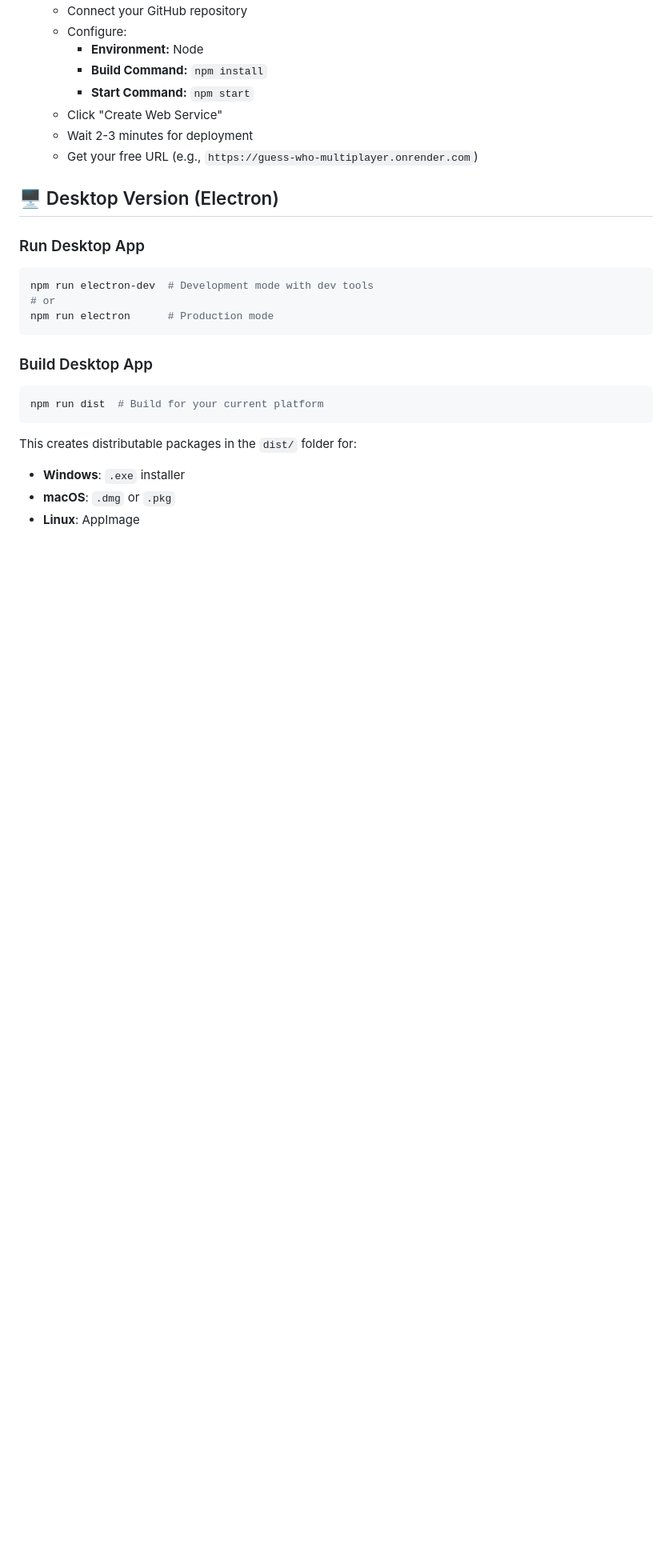
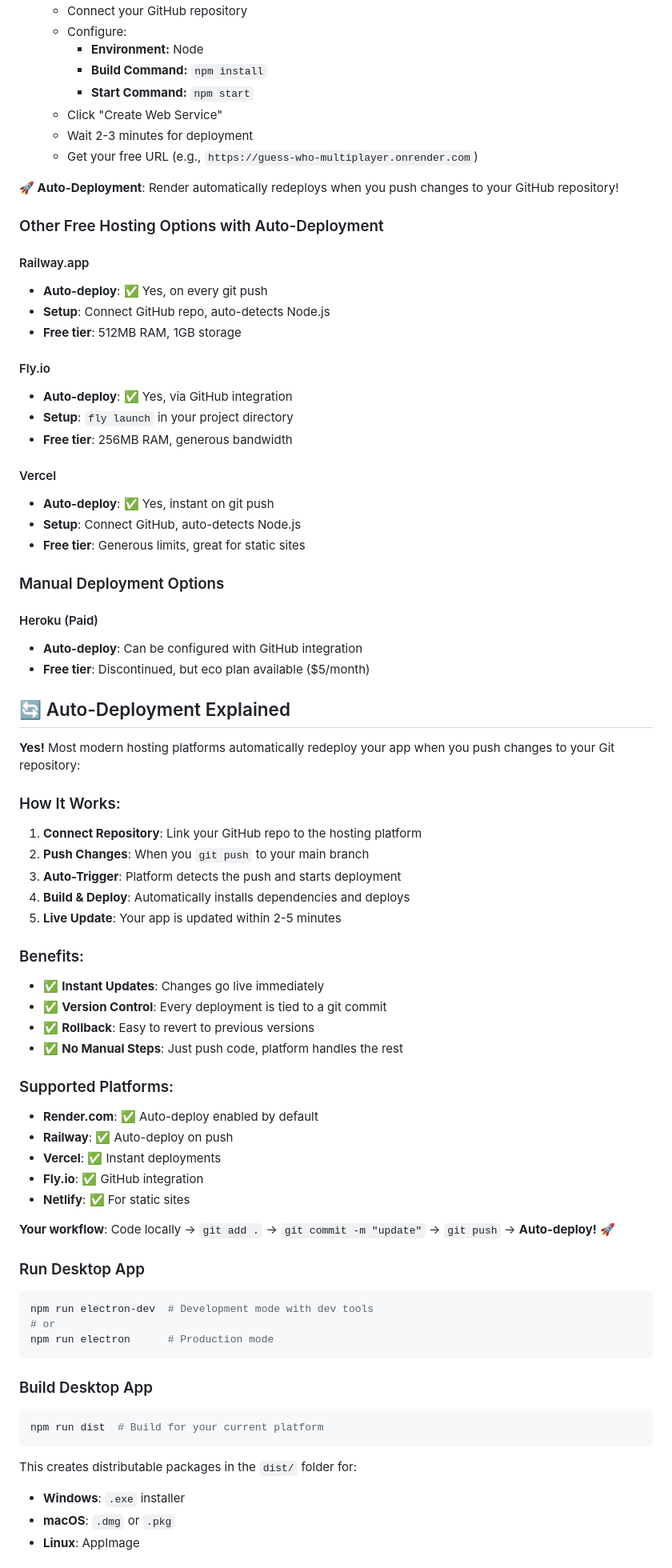
Before and after one commit to yasser-baalla/guess-who-multiplayer-game, a Markdown page: README.md, the part around one of its changes. Shown at 80% size. GitHub-like rendering; blank space fills up the shorter version.

Commit message:
docs: Add comprehensive auto-deployment information
- Explain how git-based deployments auto-update on push
- Document multiple hosting platforms with auto-deploy features
- Clarify differences between web and desktop deployment
- Add workflow explanation for continuous deployment

```diff
--- a/README.md
+++ b/README.md
@@ -66,7 +66,56 @@ Then open `http://localhost:3000` in your browser.
    - Wait 2-3 minutes for deployment
    - Get your free URL (e.g., `https://guess-who-multiplayer.onrender.com`)
 
-## 🖥️ Desktop Version (Electron)
+**🚀 Auto-Deployment**: Render automatically redeploys when you push changes to your GitHub repository!
+
+### Other Free Hosting Options with Auto-Deployment
+
+#### Railway.app
+- **Auto-deploy**: ✅ Yes, on every git push
+- **Setup**: Connect GitHub repo, auto-detects Node.js
+- **Free tier**: 512MB RAM, 1GB storage
+
+#### Fly.io
+- **Auto-deploy**: ✅ Yes, via GitHub integration
+- **Setup**: `fly launch` in your project directory
+- **Free tier**: 256MB RAM, generous bandwidth
+
+#### Vercel
+- **Auto-deploy**: ✅ Yes, instant on git push
+- **Setup**: Connect GitHub, auto-detects Node.js
+- **Free tier**: Generous limits, great for static sites
+
+### Manual Deployment Options
+
+#### Heroku (Paid)
+- **Auto-deploy**: Can be configured with GitHub integration
+- **Free tier**: Discontinued, but eco plan available ($5/month)
+
+## 🔄 Auto-Deployment Explained
+
+**Yes!** Most modern hosting platforms automatically redeploy your app when you push changes to your Git repository:
+
+### How It Works:
+1. **Connect Repository**: Link your GitHub repo to the hosting platform
+2. **Push Changes**: When you `git push` to your main branch
+3. **Auto-Trigger**: Platform detects the push and starts deployment
+4. **Build & Deploy**: Automatically installs dependencies and deploys
+5. **Live Update**: Your app is updated within 2-5 minutes
+
+### Benefits:
+- ✅ **Instant Updates**: Changes go live immediately
+- ✅ **Version Control**: Every deployment is tied to a git commit
+- ✅ **Rollback**: Easy to revert to previous versions
+- ✅ **No Manual Steps**: Just push code, platform handles the rest
+
+### Supported Platforms:
+- **Render.com**: ✅ Auto-deploy enabled by default
+- **Railway**: ✅ Auto-deploy on push
+- **Vercel**: ✅ Instant deployments
+- **Fly.io**: ✅ GitHub integration
+- **Netlify**: ✅ For static sites
+
+**Your workflow**: Code locally → `git add .` → `git commit -m "update"` → `git push` → **Auto-deploy!** 🚀
 
 ### Run Desktop App
 
```
Also changed, not shown: other parts of README.md (+13 -8 lines).
